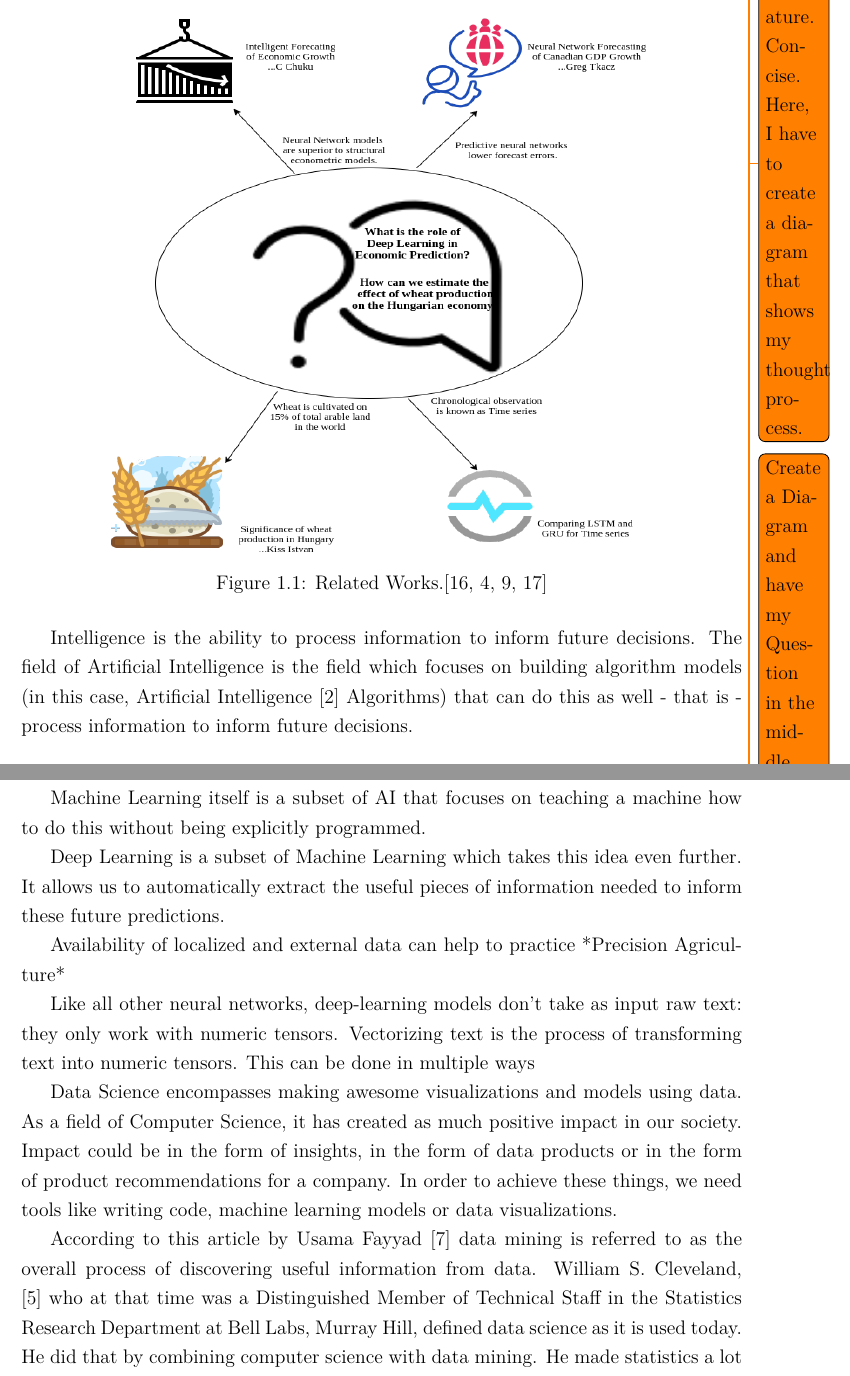
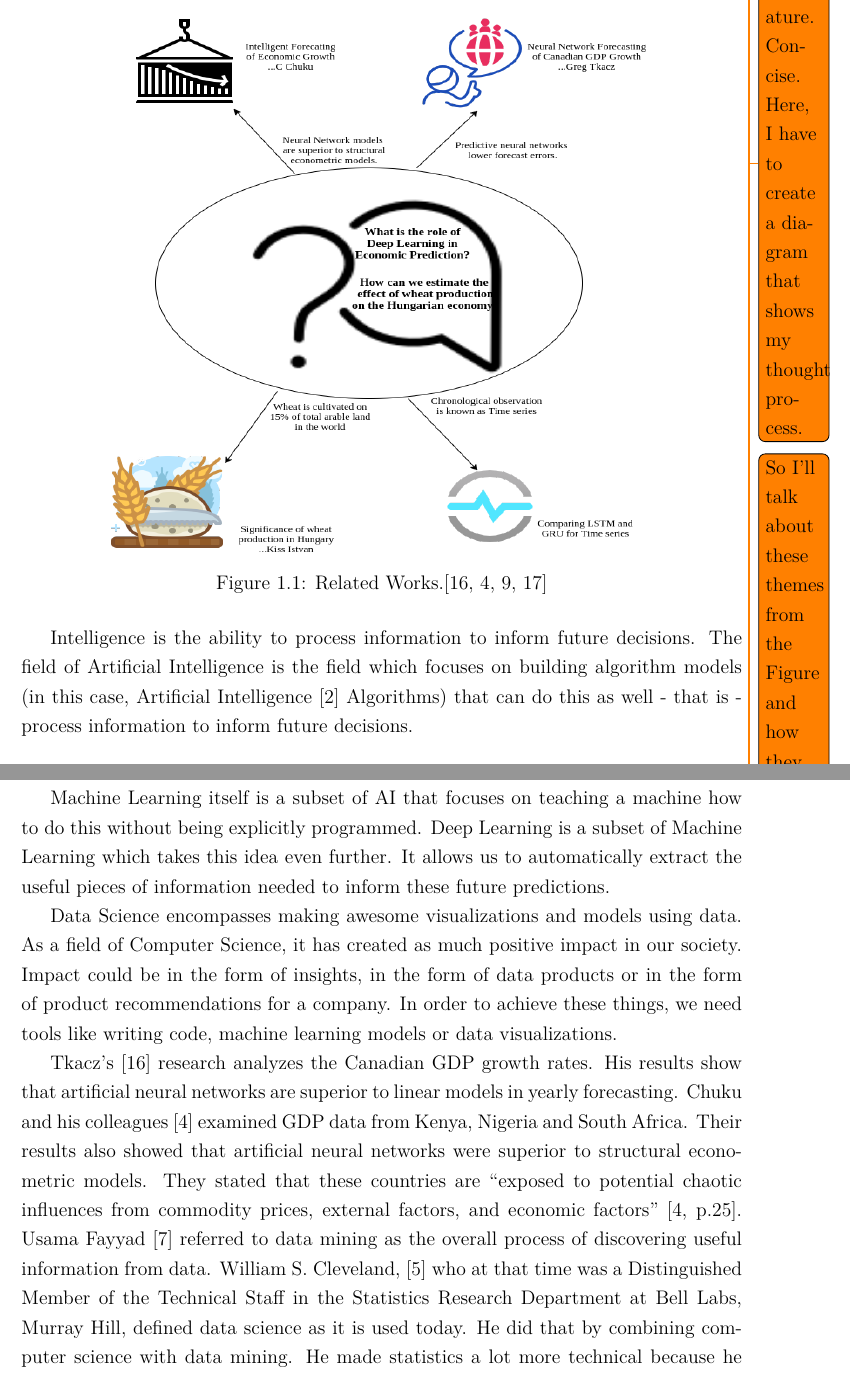
Before and after one commit to k-plasma/BachelorsThesis2020-21, a LaTeX thesis (paper.tex, which reads chapters/relatedWorks.tex): two parts of pages 8 and 9 of 22, joined at a grey line, cut so that both start at the same text. Compiled offline with pdfLaTeX.

Commit message:
Related Works completed

```diff
--- a/chapters/relatedWorks.tex
+++ b/chapters/relatedWorks.tex
@@ -1,7 +1,3 @@
-
-\todo{Create a Diagram and have my Question in the middle. From reading my first Journal paper, I'll add key branches to the diagram.}
-
-\todo{In the diagram - Reader can identify - This is my Diagram - This is my Question and I have the relevant things properly cited and referenced. How to add citation to a diagram. }
 
 \todo{So I'll talk about these themes from the Figure and how they are connected to my work. logically.Hence the Chapters bence said. This should be in the diagram.  }
 
@@ -14,30 +10,15 @@
 	\label{fig:relatedWorks}
 \end{figure}
 
-
-
-
-
-
-
-
 Intelligence is the ability to process information to inform future decisions. The field of Artificial Intelligence is the field which focuses on building algorithm models (in this case, Artificial Intelligence \cite{black2009books} Algorithms) that can do this as well - that is - process information to inform future decisions.
 
-Machine Learning itself is a subset of AI that focuses on teaching a machine how to do this without being explicitly programmed.
-
-Deep Learning is a subset of Machine Learning which takes this idea even further. It allows us to automatically extract the useful pieces of information needed to inform these future predictions.
-
-Availability of localized and external data can help to practice *Precision Agriculture*
-
-Like all other neural networks, deep-learning models don't take as input raw text:
-they only work with numeric tensors. Vectorizing text is the process of transforming text
-into numeric tensors. This can be done in multiple ways
+Machine Learning itself is a subset of AI that focuses on teaching a machine how to do this without being explicitly programmed. Deep Learning is a subset of Machine Learning which takes this idea even further. It allows us to automatically extract the useful pieces of information needed to inform these future predictions.
 
 
 Data Science encompasses making awesome visualizations and models using data. As a field of Computer Science, it has created as much positive impact in our society. Impact could be in the form of insights, in the form of data products or in the form of product recommendations for a company. In order to achieve these things, we need tools like writing code, machine learning models or data visualizations.
 
-
-According to this article by Usama Fayyad \cite{fayyad1996data} data mining is referred to  as the overall process of discovering useful information from data. William S. Cleveland, \cite{cleveland2001data}   who at that time was a Distinguished Member of Technical Staff in the Statistics Research Department at Bell Labs, Murray Hill, defined data science as it is used today. He did that by combining computer science with data mining. He made statistics a lot more technical because he believed it would expand the possibilities of data mining and produce a powerful force for innovation. Now, we can take advantage of computational power for statistics.
+Tkacz's \cite{tkacz2001neural} research analyzes the Canadian GDP growth rates. His results show that artificial neural networks are superior to linear models in yearly forecasting.
+Chuku  and his colleagues \cite{chuku2017intelligent} examined GDP data from Kenya, Nigeria and South Africa. Their results also showed that artificial neural networks were superior to structural econometric models. They stated that these countries are \enquote{exposed to potential chaotic influences from commodity prices, external factors, and economic factors} \cite[p.25]{chuku2017intelligent}. Usama Fayyad \cite{fayyad1996data} referred to data mining as the overall process of discovering useful information from data. William S. Cleveland, \cite{cleveland2001data} who at that time was a Distinguished Member of the Technical Staff in the Statistics Research Department at Bell Labs, Murray Hill, defined data science as it is used today. He did that by combining computer science with data mining. He made statistics a lot more technical because he believed it would expand the possibilities of data mining and produce a powerful force for innovation. Now, we can take advantage of computational power for statistics.
 
 
 
--- a/paper.tex
+++ b/paper.tex
@@ -19,6 +19,7 @@
 \usepackage{color}
 \usepackage{subcaption}
 \usepackage[colorinlistoftodos]{todonotes}
+\usepackage{csquotes}
 
 \definecolor{dkgreen}{rgb}{0,0.6,0}
 \definecolor{gray}{rgb}{0.5,0.5,0.5}
```
